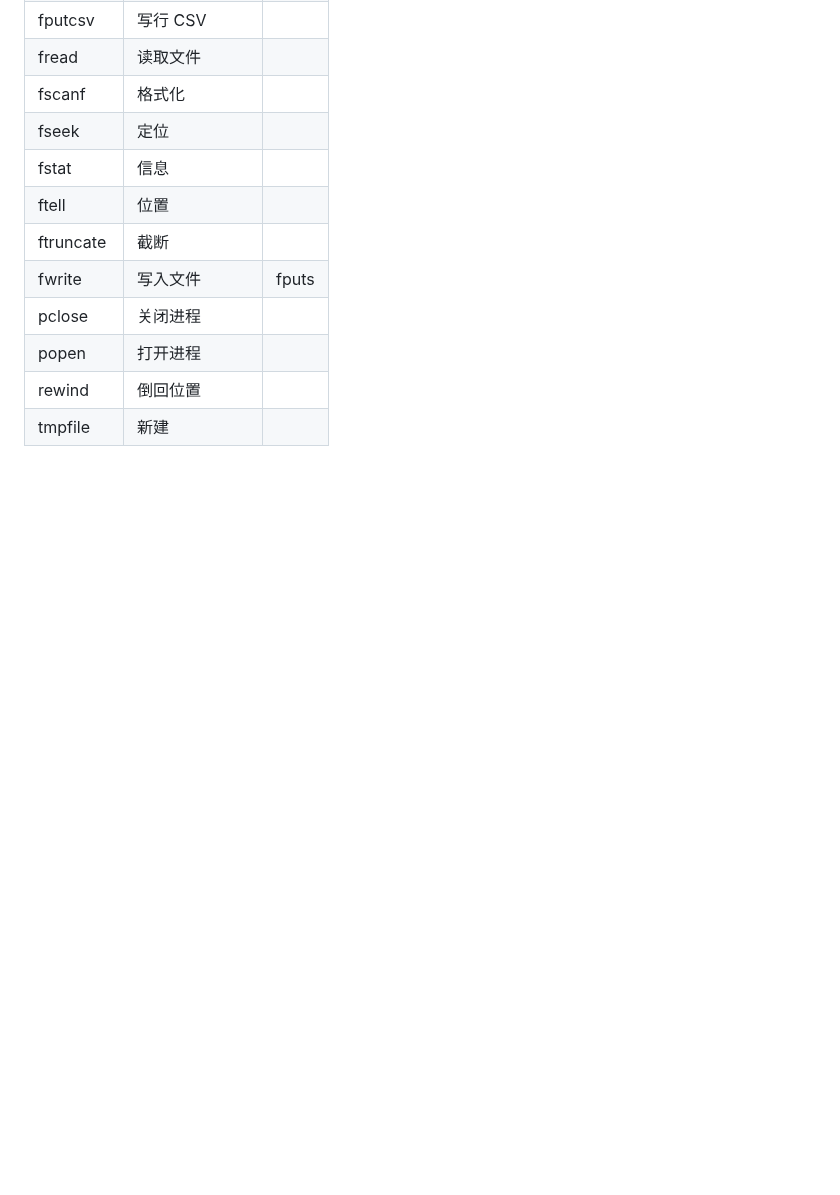
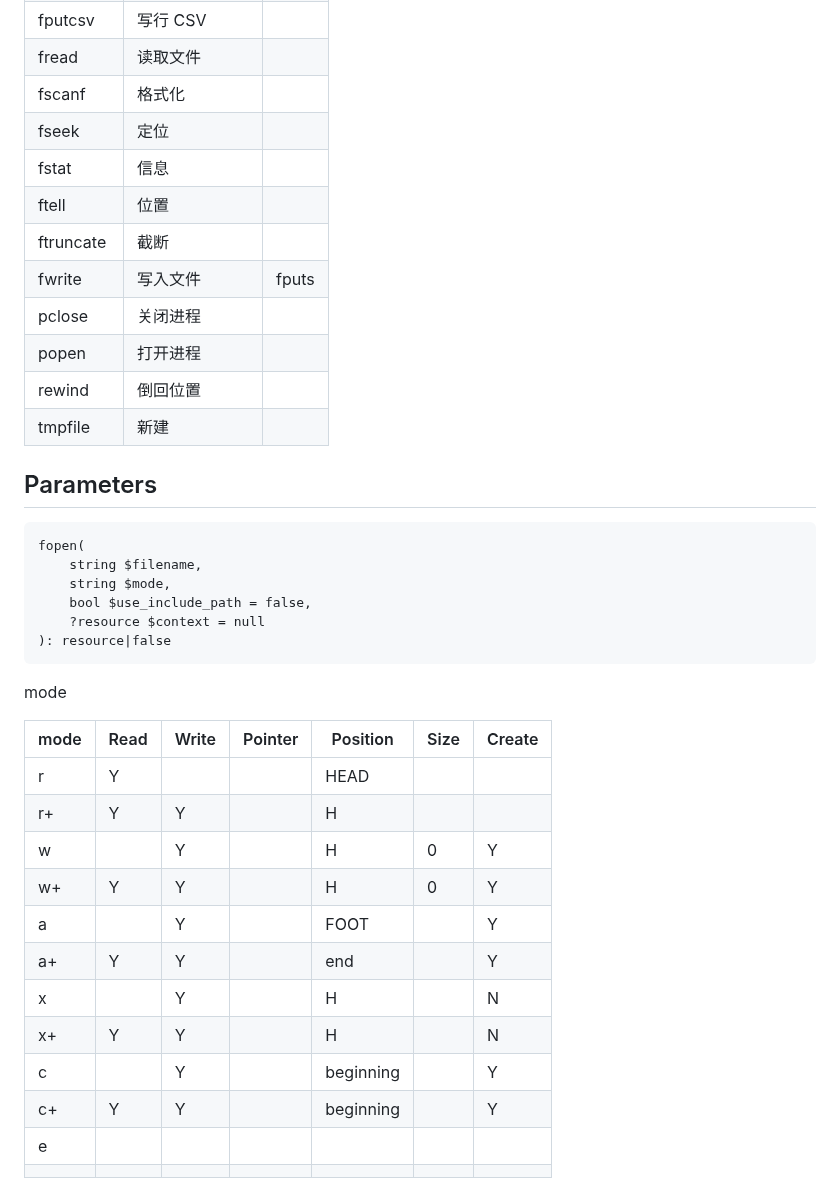
Before and after one commit to wuding/php-ext, a Markdown page: docs/api/Filesystem.md, the part around one of its changes. GitHub-like rendering; blank space fills up the shorter version.

Commit message:
docs/api/Filesystem Conducting Function fopen() Parameter $mode

````diff
--- a/docs/api/Filesystem.md
+++ b/docs/api/Filesystem.md
@@ -235,3 +235,33 @@ unlink
 | popen     | 打开进程       |       |
 | rewind    | 倒回位置       |       |
 | tmpfile   | 新建           |       |
+
+
+
+## Parameters
+
+```language
+fopen(
+    string $filename,
+    string $mode,
+    bool $use_include_path = false,
+    ?resource $context = null
+): resource|false
+```
+
+mode
+
+| mode | Read | Write | Pointer | Position | Size | Create |
+| ---- | ---- | ----- | --------| -------- | ---- | ------ |
+| r    | Y    |       |         | HEAD     |      |        |
+| r+   | Y    | Y     |         | H        |      |        |
+| w    |      | Y     |         | H        | 0    |  Y     |
+| w+   | Y    | Y     |         | H        | 0    |  Y     |
+| a    |      | Y     |         | FOOT     |      |  Y     |
+| a+   | Y    | Y     |         | end      |      |  Y     |
+| x    |      | Y     |         | H        |      |  N     |
+| x+   | Y    | Y     |         | H        |      |  N     |
+| c    |      | Y     |         | beginning|      |  Y     |
+| c+   | Y    | Y     |         | beginning|      |  Y     |
+| e    |      |       |         |          |      |        |
+|      |      |       |         |          |      |        |
````
Also changed, not shown: other parts of docs/api/Filesystem.md (+1 -1 lines).
